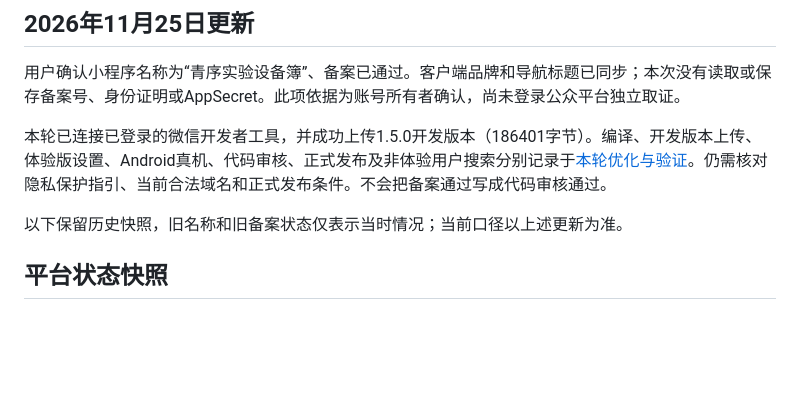
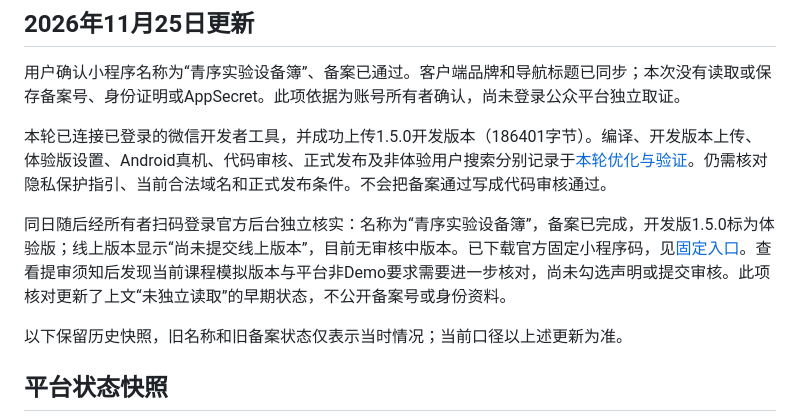
Before and after one commit to yvming67-gif/campus-lab-equipment-manager, a Markdown page: docs/微信发布说明.md, the part around the change. GitHub-like rendering; blank space fills up the shorter version.

```diff
--- a/docs/微信发布说明.md
+++ b/docs/微信发布说明.md
@@ -13,6 +13,8 @@
 用户确认小程序名称为“青序实验设备簿”、备案已通过。客户端品牌和导航标题已同步；本次没有读取或保存备案号、身份证明或AppSecret。此项依据为账号所有者确认，尚未登录公众平台独立取证。
 
 本轮已连接已登录的微信开发者工具，并成功上传1.5.0开发版本（186401字节）。编译、开发版本上传、体验版设置、Android真机、代码审核、正式发布及非体验用户搜索分别记录于[本轮优化与验证](界面设计/2026-11-25-小程序优化.md)。仍需核对隐私保护指引、当前合法域名和正式发布条件。不会把备案通过写成代码审核通过。
+
+同日随后经所有者扫码登录官方后台独立核实：名称为“青序实验设备簿”，备案已完成，开发版1.5.0标为体验版；线上版本显示“尚未提交线上版本”，目前无审核中版本。已下载官方固定小程序码，见[固定入口](微信小程序固定入口.md)。查看提审须知后发现当前课程模拟版本与平台非Demo要求需要进一步核对，尚未勾选声明或提交审核。此项核对更新了上文“未独立读取”的早期状态，不公开备案号或身份资料。
 
 以下保留历史快照，旧名称和旧备案状态仅表示当时情况；当前口径以上述更新为准。
 
```
Also changed, not shown: README.md (+8 -0 lines), docs/微信小程序固定入口.md (added, +41 -0 lines), docs/项目入口.md (+4 -2 lines), docs/images/wechat-entry-code.jpg (added).
